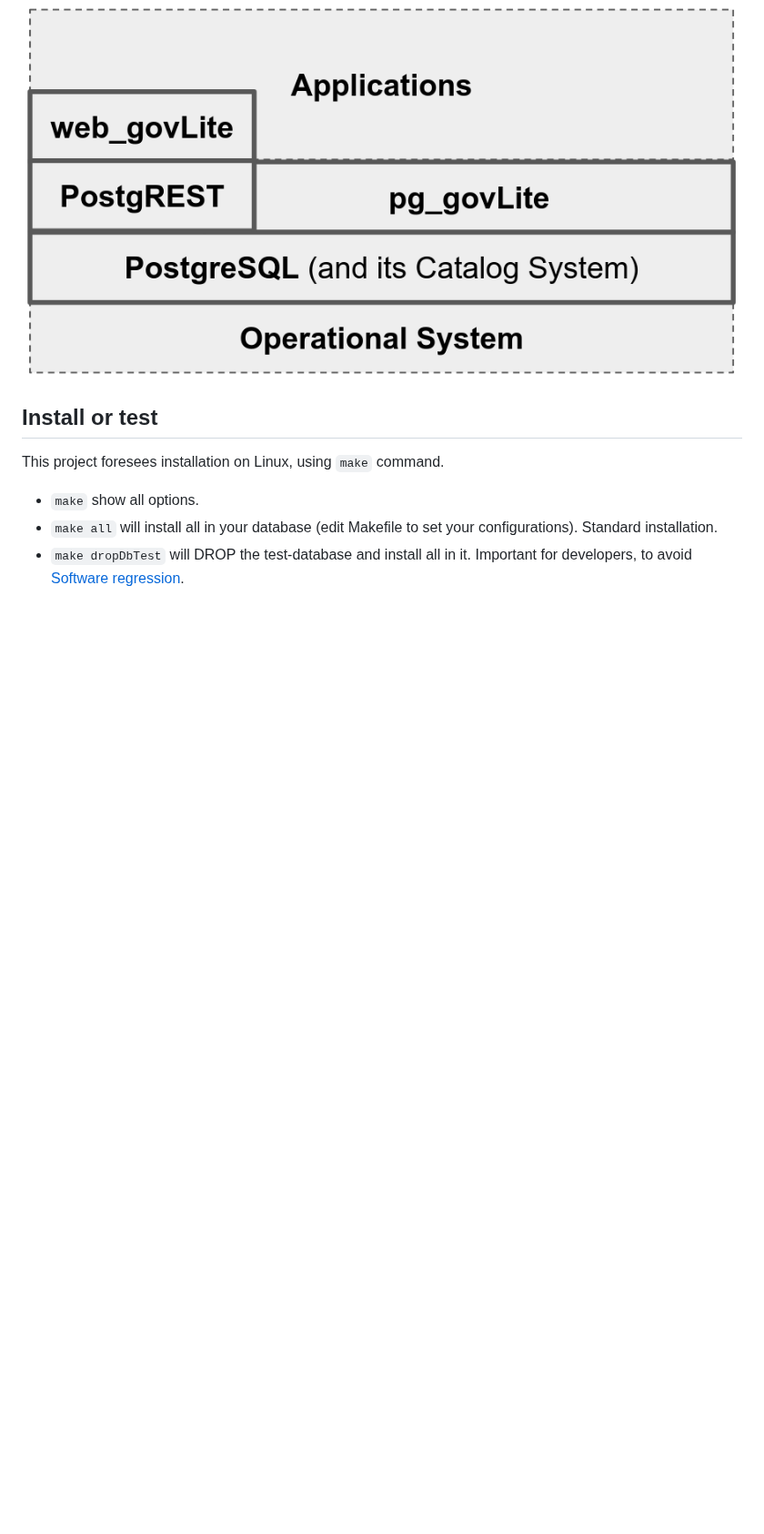
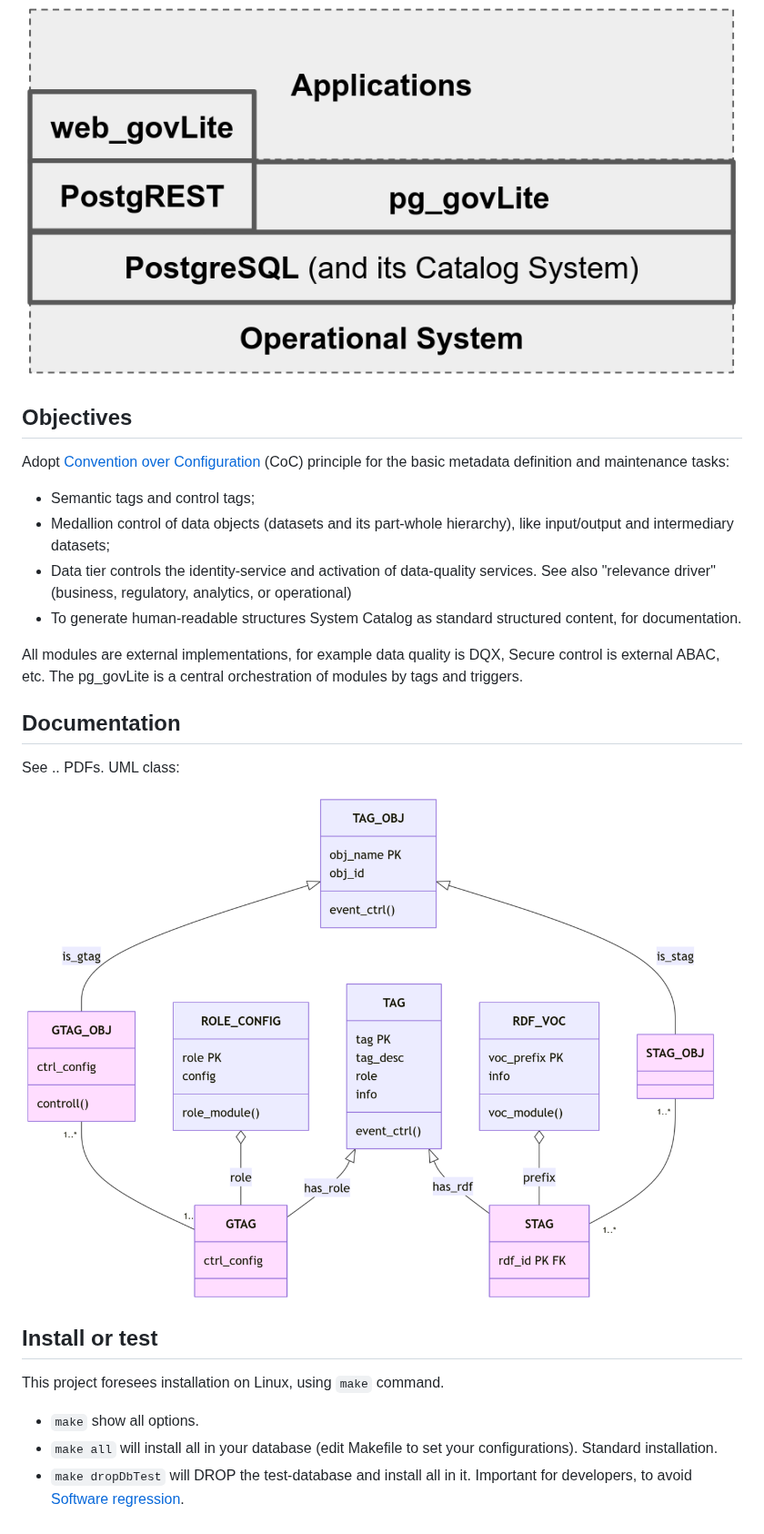
Before and after one commit to AddressForAll/pg_govLite, a Markdown page: README.md, the part around the change. Shown at 91% size. GitHub-like rendering; pictures changed too: assets/pg_govLite-diag1v1.png (added); blank space fills up the shorter version.

```diff
--- a/README.md
+++ b/README.md
@@ -1,6 +1,21 @@
 **pg_govLite** is designed to perform basic data governance tasks in metadata management, complementing [System Catalogs](https://www.postgresql.org/docs/current/catalogs.html) and acting as a unified metadata store. It manages the Medallion architecture and *tags* for all data objects (columns, tables, schemas, functions, etc.), with [RDF](https://en.wikipedia.org/wiki/Resource_Description_Framework) semantic tags, and [governed tags](https://docs.databricks.com/aws/en/admin/governed-tags/).
 
 ![](assets/layers.png)
+
+## Objectives
+Adopt [Convention over Configuration](https://en.wikipedia.org/wiki/Convention_over_configuration) (CoC) principle for the basic metadata definition and maintenance tasks:
+
+* Semantic tags and control tags;
+* Medallion control of data objects (datasets and its part-whole hierarchy), like input/output and intermediary datasets;
+* Data tier controls the identity-service and activation of data-quality services. See also "relevance driver" (business, regulatory, analytics, or operational)
+* To generate human-readable structures System Catalog as standard structured content, for documentation.
+
+All modules are external implementations, for example data quality is DQX, Secure control is external ABAC, etc. The pg_govLite is a central orchestration of modules by tags and triggers.
+
+## Documentation
+See .. PDFs. UML class:
+
+![](assets/pg_govLite-diag1v1.png)
 
 ## Install or test
 
```
Also changed, not shown: 3 other files.
